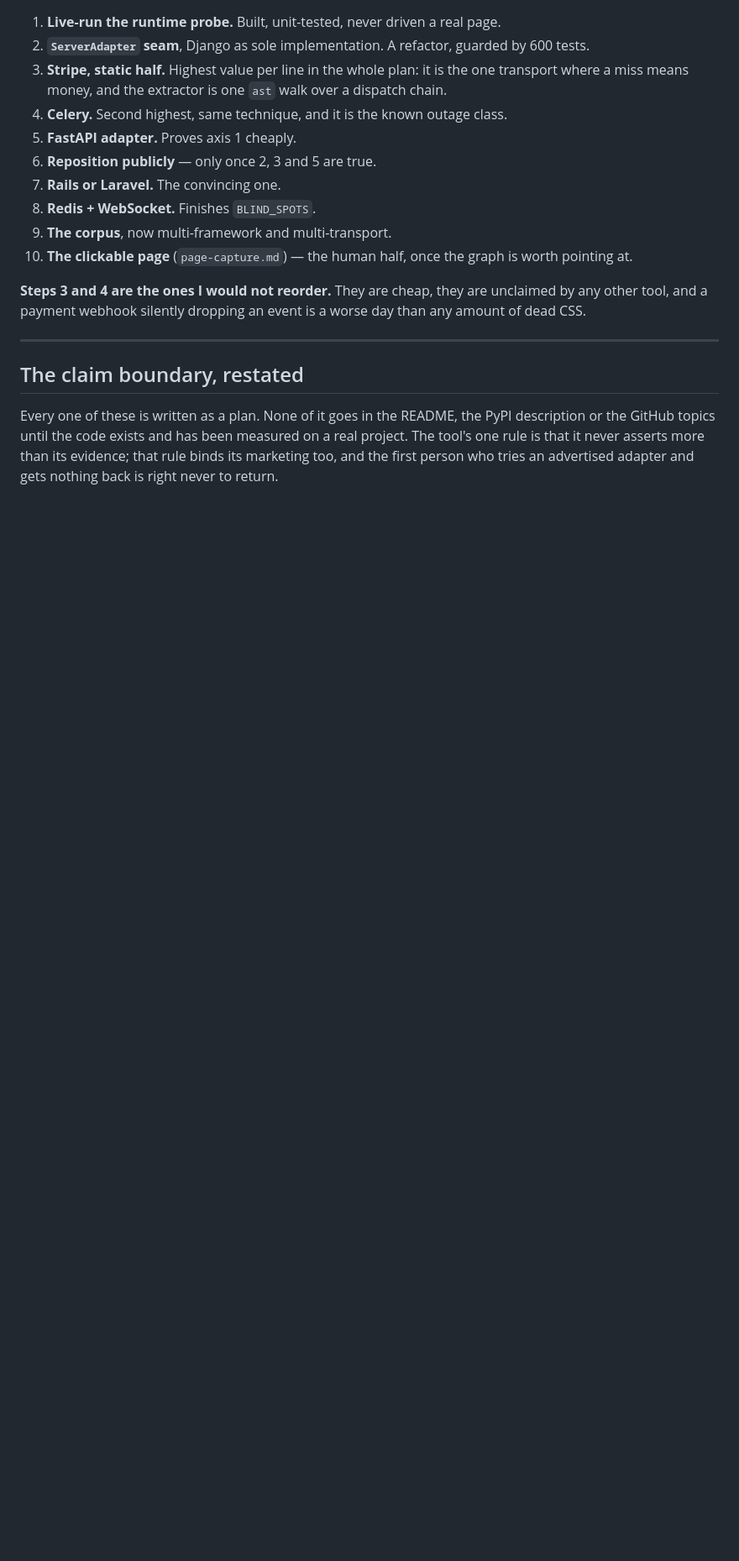
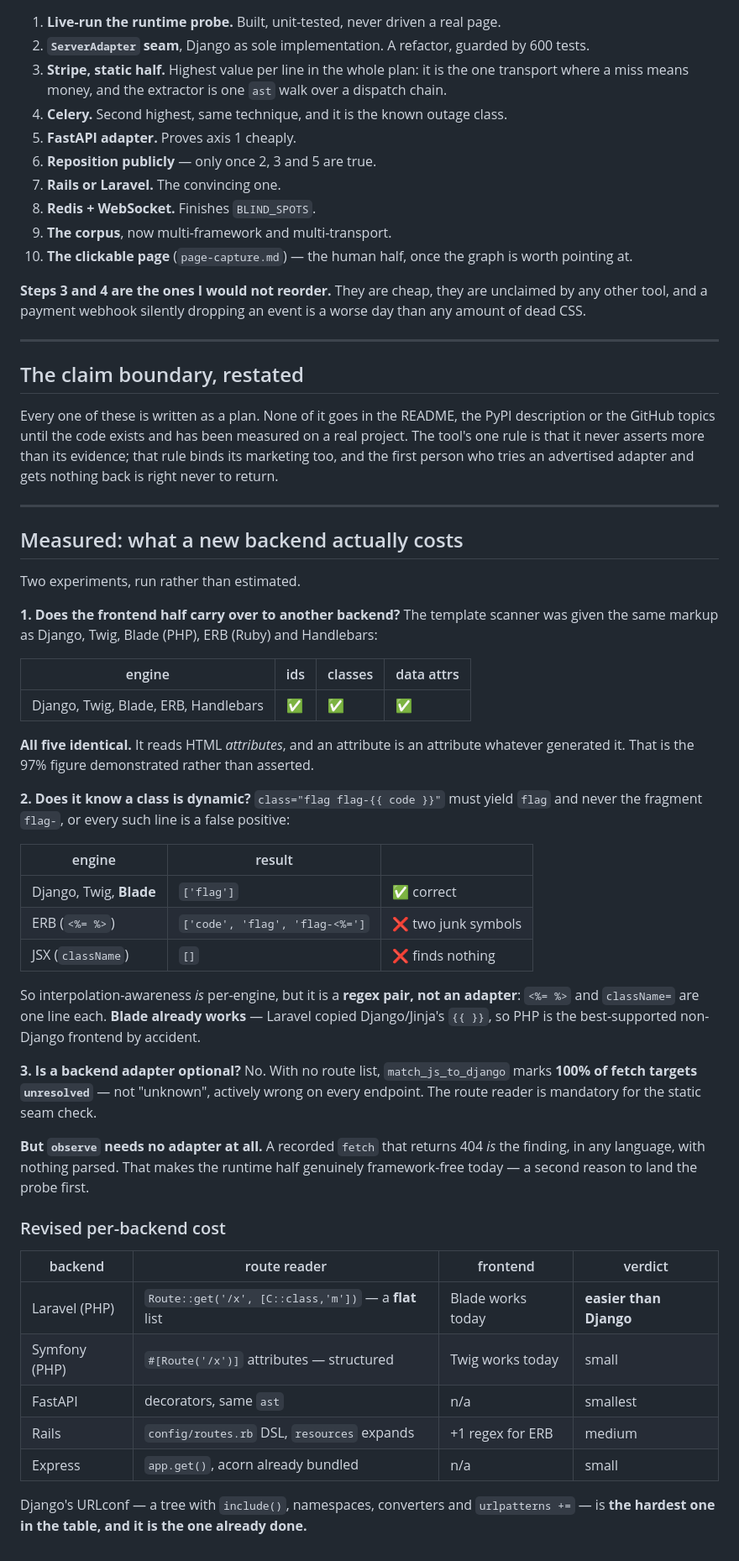
Before and after one commit to dardameiz/seamcheck, a Markdown page: docs/specs/roadmap.md, the part around the change. Shown at 84% size. Drawn GitHub-style; blank space fills up the shorter version.

Commit message:
docs(roadmap): measured per-backend cost - template scanner is engine-agnostic, route reader is not
Two experiments replace two estimates:
- template scanner returns identical ids/classes/data on Django, Twig, Blade, ERB
  and Handlebars; interpolation-awareness is a per-engine regex pair, not an adapter
  (Blade already correct, ERB and JSX are one line each)
- with no route list, 100% of fetch targets are marked unresolved, so a backend
  adapter is mandatory for the static half - but observe needs none

Conclusion: Laravel is cheaper to add than Django was.

```diff
--- a/docs/specs/roadmap.md
+++ b/docs/specs/roadmap.md
@@ -196,3 +196,53 @@ or the GitHub topics until the code exists and has been measured on a real proje
 one rule is that it never asserts more than its evidence; that rule binds its marketing too,
 and the first person who tries an advertised adapter and gets nothing back is right never to
 return.
+
+---
+
+## Measured: what a new backend actually costs
+
+Two experiments, run rather than estimated.
+
+**1. Does the frontend half carry over to another backend?** The template scanner was given
+the same markup as Django, Twig, Blade (PHP), ERB (Ruby) and Handlebars:
+
+| engine | ids | classes | data attrs |
+|---|---|---|---|
+| Django, Twig, Blade, ERB, Handlebars | ✅ | ✅ | ✅ |
+
+**All five identical.** It reads HTML *attributes*, and an attribute is an attribute whatever
+generated it. That is the 97% figure demonstrated rather than asserted.
+
+**2. Does it know a class is dynamic?** `class="flag flag-{{ code }}"` must yield `flag` and
+never the fragment `flag-`, or every such line is a false positive:
+
+| engine | result | |
+|---|---|---|
+| Django, Twig, **Blade** | `['flag']` | ✅ correct |
+| ERB (`<%= %>`) | `['code', 'flag', 'flag-<%=']` | ❌ two junk symbols |
+| JSX (`className`) | `[]` | ❌ finds nothing |
+
+So interpolation-awareness *is* per-engine, but it is a **regex pair, not an adapter**:
+`<%= %>` and `className=` are one line each. **Blade already works** — Laravel copied
+Django/Jinja's `{{ }}`, so PHP is the best-supported non-Django frontend by accident.
+
+**3. Is a backend adapter optional?** No. With no route list, `match_js_to_django` marks
+**100% of fetch targets `unresolved`** — not "unknown", actively wrong on every endpoint.
+The route reader is mandatory for the static seam check.
+
+**But `observe` needs no adapter at all.** A recorded `fetch` that returns 404 *is* the
+finding, in any language, with nothing parsed. That makes the runtime half genuinely
+framework-free today — a second reason to land the probe first.
+
+### Revised per-backend cost
+
+| backend | route reader | frontend | verdict |
+|---|---|---|---|
+| Laravel (PHP) | `Route::get('/x', [C::class,'m'])` — a **flat** list | Blade works today | **easier than Django** |
+| Symfony (PHP) | `#[Route('/x')]` attributes — structured | Twig works today | small |
+| FastAPI | decorators, same `ast` | n/a | smallest |
+| Rails | `config/routes.rb` DSL, `resources` expands | +1 regex for ERB | medium |
+| Express | `app.get()`, acorn already bundled | n/a | small |
+
+Django's URLconf — a tree with `include()`, namespaces, converters and `urlpatterns +=` — is
+**the hardest one in the table, and it is the one already done.**
```
